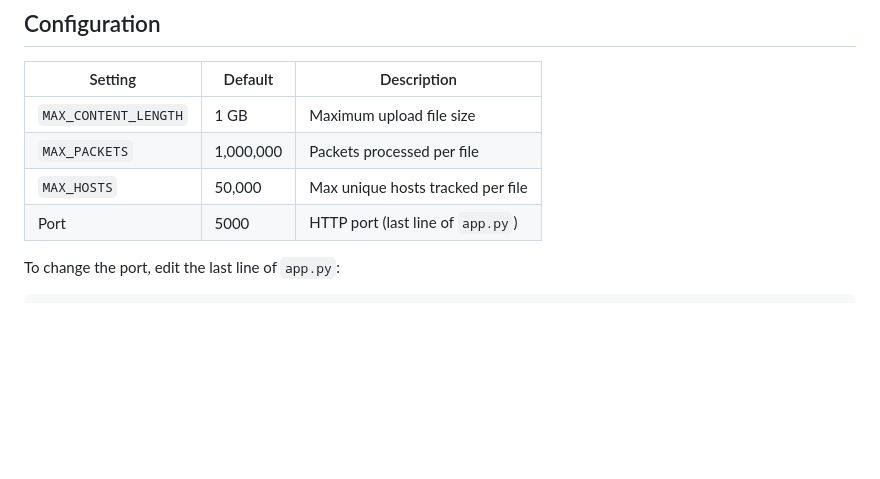
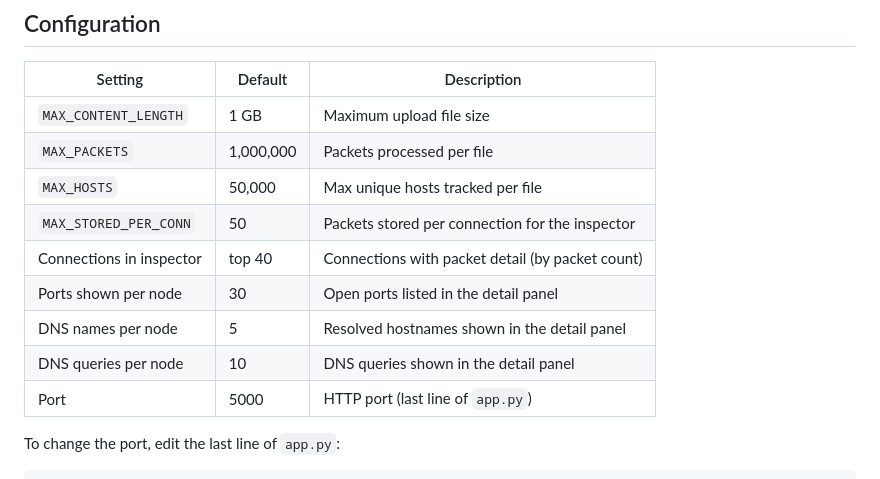
Before and after one commit to sandeep-egalapati-mirai/pcap-vis-anz, a Markdown page: README.md, the part around one of its changes. Drawn GitHub-style; blank space fills up the shorter version.

```diff
--- a/README.md
+++ b/README.md
@@ -144,6 +181,11 @@ pcap-vis-anz/
 | `MAX_CONTENT_LENGTH` | 1 GB | Maximum upload file size |
 | `MAX_PACKETS` | 1,000,000 | Packets processed per file |
 | `MAX_HOSTS` | 50,000 | Max unique hosts tracked per file |
+| `MAX_STORED_PER_CONN` | 50 | Packets stored per connection for the inspector |
+| Connections in inspector | top 40 | Connections with packet detail (by packet count) |
+| Ports shown per node | 30 | Open ports listed in the detail panel |
+| DNS names per node | 5 | Resolved hostnames shown in the detail panel |
+| DNS queries per node | 10 | DNS queries shown in the detail panel |
 | Port | 5000 | HTTP port (last line of `app.py`) |
 
 To change the port, edit the last line of `app.py`:
```
Also changed, not shown: other parts of README.md (+47 -10 lines).
